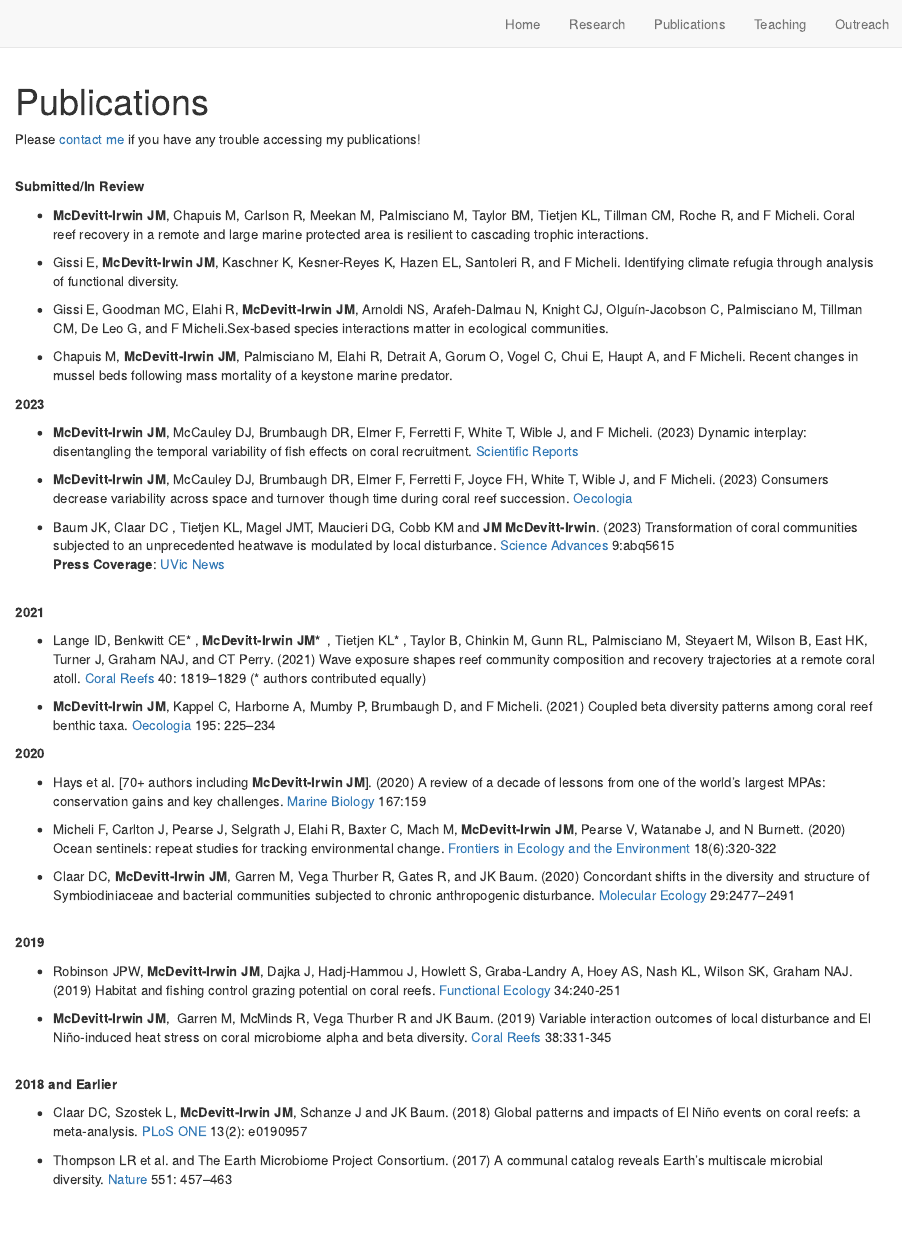
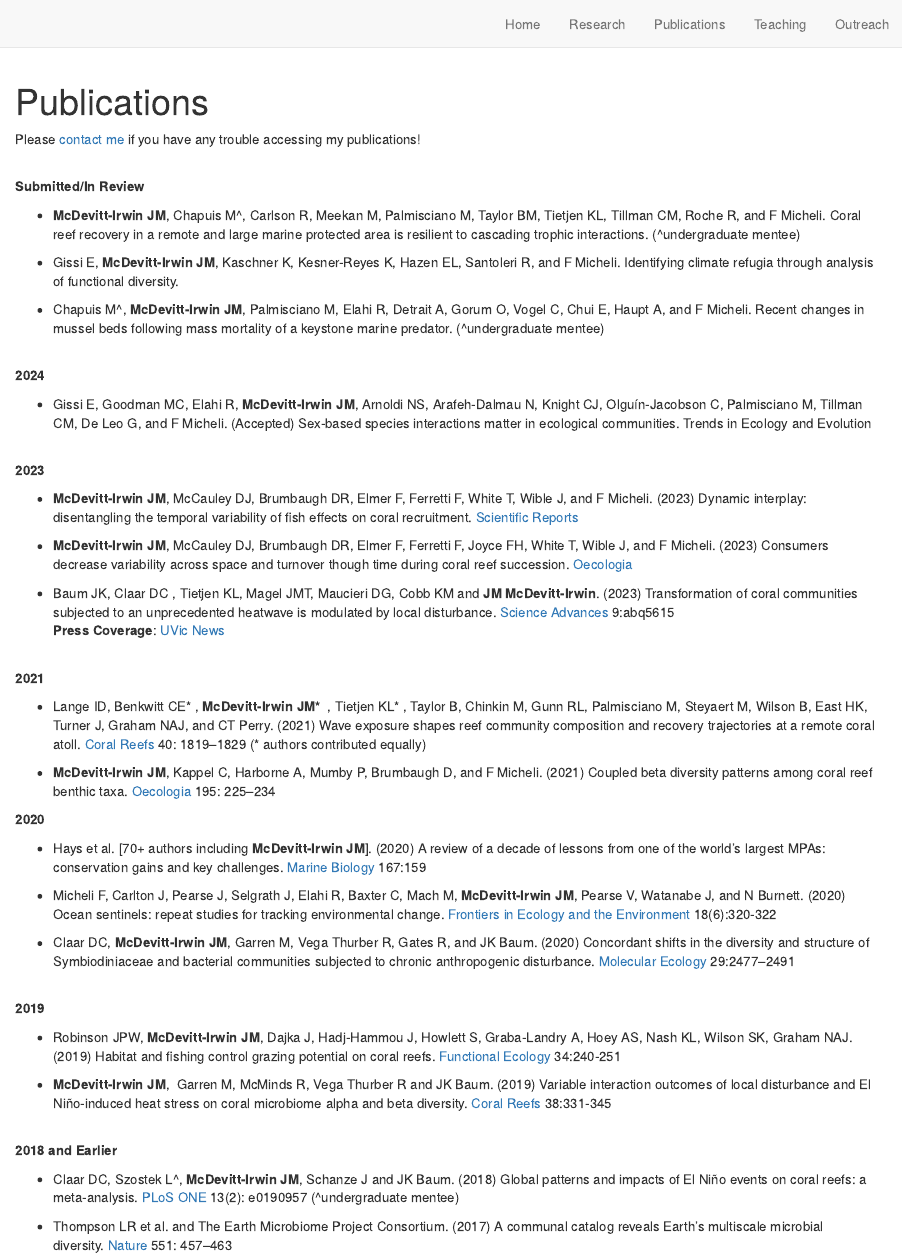
Before and after one commit to JamieMcDevittIrwin/JamieMcDevittIrwin.github.io, an R Markdown document (publications.Rmd): the page in a window 1100 px wide, from its top. Rendered offline with R 4.5, knitr and Pandoc, with nearby package versions; drawn as R Markdown's standard HTML page in place of the format the file asks for.

Commit message:
adding accepted paper

```diff
--- a/publications.Rmd
+++ b/publications.Rmd
@@ -8,13 +8,16 @@ Please [contact me](mailto:jmcirwin@stanford.edu) if you have any trouble access
 
 **Submitted/In Review**
 
-* **McDevitt-Irwin JM**, Chapuis M, Carlson R, Meekan M, Palmisciano M, Taylor BM, Tietjen KL, Tillman CM, Roche R, and F Micheli. Coral reef recovery in a remote and large marine protected area is resilient to cascading trophic interactions.
+* **McDevitt-Irwin JM**, Chapuis M^, Carlson R, Meekan M, Palmisciano M, Taylor BM, Tietjen KL, Tillman CM, Roche R, and F Micheli. Coral reef recovery in a remote and large marine protected area is resilient to cascading trophic interactions. (^undergraduate mentee)
 
 * Gissi E, **McDevitt-Irwin JM**, Kaschner K, Kesner-Reyes K, Hazen EL, Santoleri R, and F Micheli. Identifying climate refugia through analysis of functional diversity.
 
-* Gissi E, Goodman MC, Elahi R, **McDevitt-Irwin JM**, Arnoldi NS, Arafeh-Dalmau N, Knight CJ, Olguín-Jacobson C, Palmisciano M, Tillman CM, De Leo G, and F Micheli.Sex-based species interactions matter in ecological communities.
+* Chapuis M^, **McDevitt-Irwin JM**, Palmisciano M, Elahi R, Detrait A, Gorum O, Vogel C, Chui E, Haupt A, and F Micheli. Recent changes in mussel beds following mass mortality of a keystone marine predator. (^undergraduate mentee)
+<br>
 
-* Chapuis M, **McDevitt-Irwin JM**, Palmisciano M, Elahi R, Detrait A, Gorum O, Vogel C, Chui E, Haupt A, and F Micheli. Recent changes in mussel beds following mass mortality of a keystone marine predator.
+**2024**
+
+* Gissi E, Goodman MC, Elahi R, **McDevitt-Irwin JM**, Arnoldi NS, Arafeh-Dalmau N, Knight CJ, Olguín-Jacobson C, Palmisciano M, Tillman CM, De Leo G, and F Micheli. (Accepted) Sex-based species interactions matter in ecological communities. Trends in Ecology and Evolution
 <br>
 
 **2023**
@@ -54,7 +57,7 @@ Please [contact me](mailto:jmcirwin@stanford.edu) if you have any trouble access
 
 **2018 and Earlier**
 
-* Claar DC, Szostek L, **McDevitt-Irwin JM**, Schanze J and JK Baum. (2018) Global patterns and impacts of El Niño events on coral reefs: a meta-analysis. [PLoS ONE](https://journals.plos.org/plosone/article?id=10.1371/journal.pone.0190957) 13(2): e0190957
+* Claar DC, Szostek L^, **McDevitt-Irwin JM**, Schanze J and JK Baum. (2018) Global patterns and impacts of El Niño events on coral reefs: a meta-analysis. [PLoS ONE](https://journals.plos.org/plosone/article?id=10.1371/journal.pone.0190957) 13(2): e0190957 (^undergraduate mentee)
 
 * Thompson LR et al. and The Earth Microbiome Project Consortium. (2017) A communal catalog reveals Earth’s multiscale microbial diversity. [Nature](https://www.nature.com/articles/nature24621) 551: 457–463
 
```
Also changed, not shown: docs/search.json, 1 other file.
